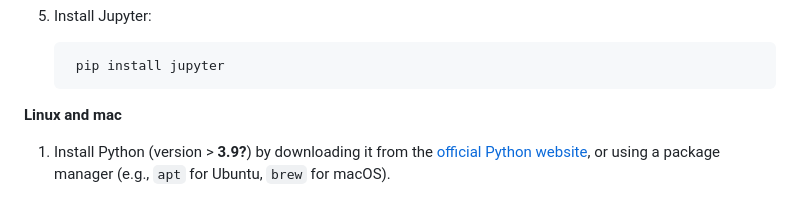
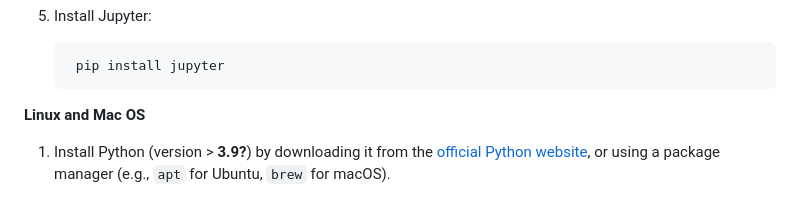
Before and after one commit to idsc-frazzoli/CS1-Notebooks, a Markdown page: README.md, the part around the change. Rendered like a GitHub page.

Commit message:
changed felix mistake

```diff
--- a/README.md
+++ b/README.md
@@ -61,7 +61,7 @@ cd CS1-Notebooks
 
         pip install jupyter
 
-**Linux and mac**
+**Linux and Mac OS**
 
 1. Install Python (version > **3.9?**) by downloading it from the [official Python website](https://www.python.org/downloads/), or using a package manager (e.g., `apt` for Ubuntu, `brew` for macOS).
 2. Open a terminal and navigate to the project directory:
```
